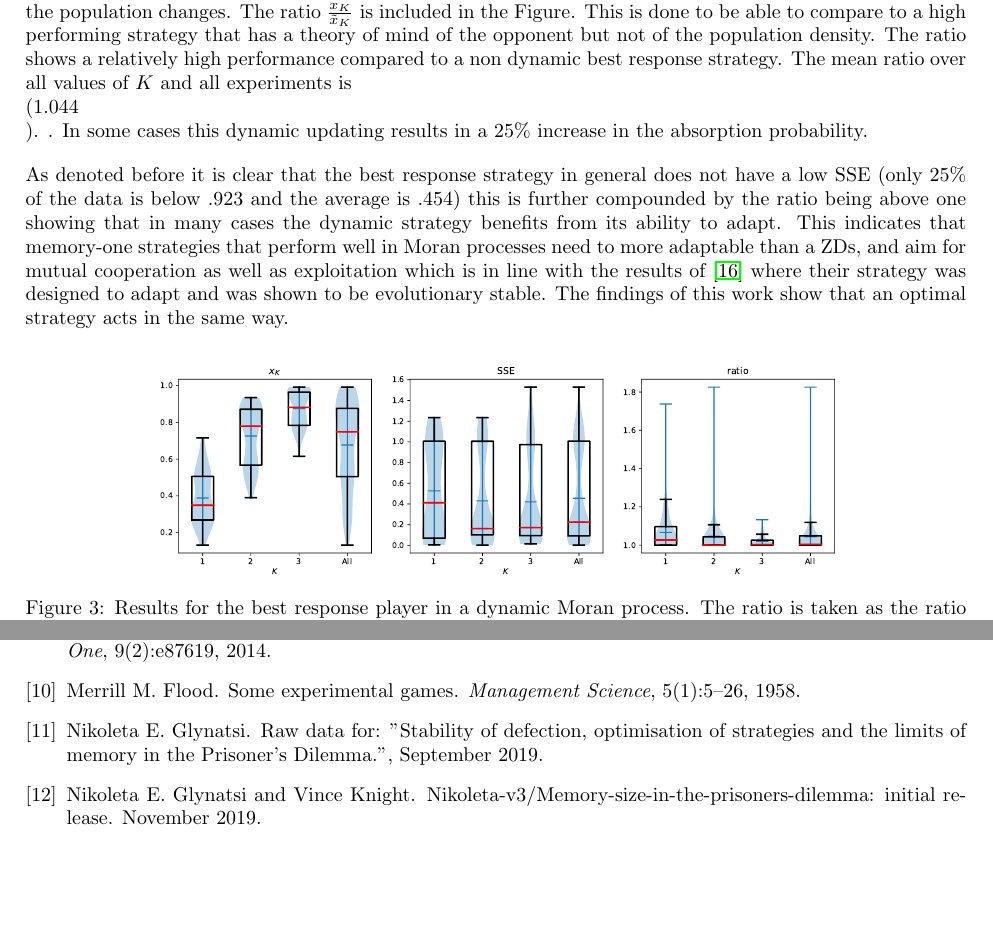
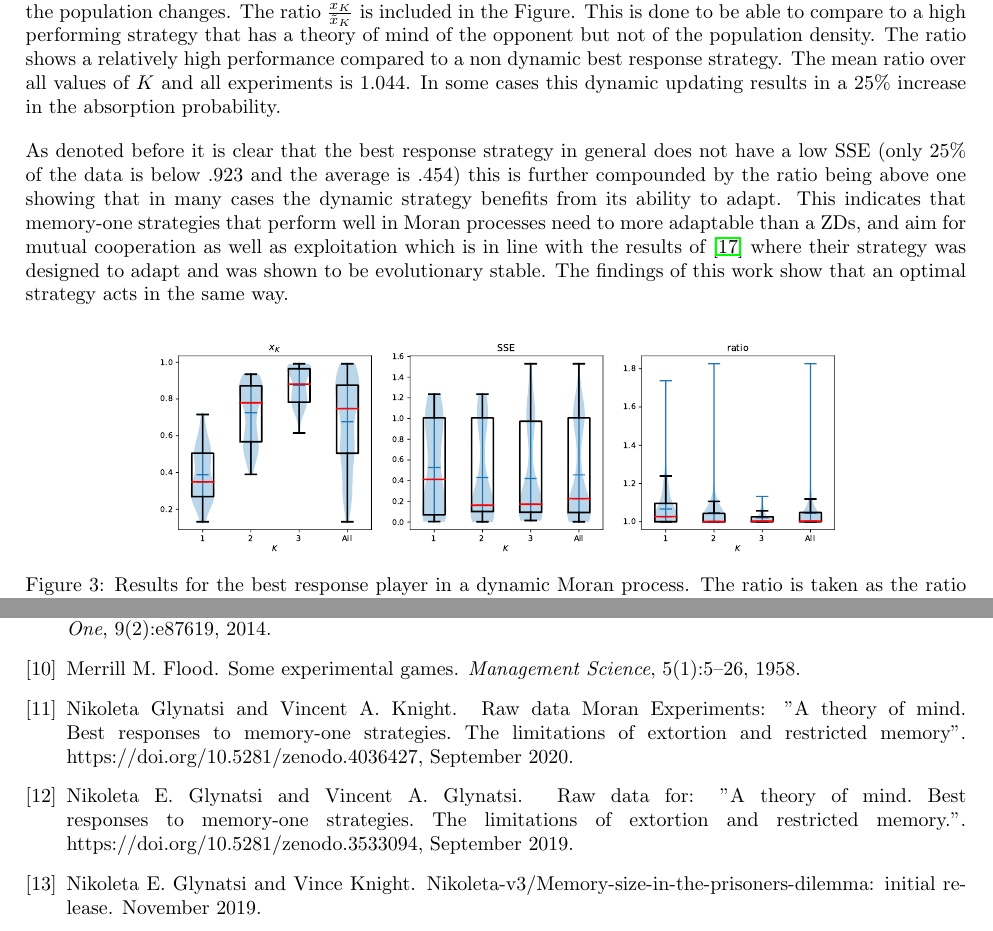
Before and after one commit to Nikoleta-v3/Memory-size-in-the-prisoners-dilemma, a LaTeX paper (main.tex, which reads bibliography.bib): two parts of pages 10 and 12 of 20, joined at a grey line, cut so that both start at the same text, the shorter picture padded with empty space. Compiled offline with pdfLaTeX.

Commit message:
Fix citations (#79)
* Add data citation

* include citations to data to the main.tex

```diff
--- a/bibliography.bib
+++ b/bibliography.bib
@@ -424,14 +424,17 @@ author = "Matsui, Akihiko",
 }
 %%%%%%%%%%%%%%%%%%%%%%%%%%%%%%%%DATA%%%%%%%%%%%%%%%%%%%%%%%%%%%%%%%%%%%%%%%%%%%%
 @misc{glynatsi2019,
-  author       = {Glynatsi, Nikoleta E.},
-  title        = {{Raw data for: "Stability of defection,
-                   optimisation of strategies and the limits of
-                   memory in the Prisoner's Dilemma."}},
+  author       = {Nikoleta E. Glynatsi and
+                  Vincent A. Glynatsi},
+  title        = {{Raw data for: "A theory of mind. Best responses to
+                   memory-one strategies. The limitations of
+                   extortion and restricted memory."}},
   month        = sep,
   year         = 2019,
-  doi          = {10.5281/zenodo.3402179},
-  url          = {https://doi.org/10.5281/zenodo.3402179}
+  publisher    = {Zenodo},
+  version      = {1.0.0},
+  doi          = {10.5281/zenodo.3533094},
+  howpublished          = {https://doi.org/10.5281/zenodo.3533094}
 }
 
 %%%%%%%%%%%%%%%%%%%%%%%%%%%%%%PRE PRINT%%%%%%%%%%%%%%%%%%%%%%%%%%%%%%%%%%%%%%%%%
@@ -635,3 +638,17 @@ author = "Matsui, Akihiko",
   year={1995},
   publisher={Sage Periodicals Press 2455 Teller Road, Thousand Oaks, CA 91320}
 }
+
+@misc{nikoleta_glynatsi_2020,
+  author       = {Nikoleta Glynatsi and
+                  Vincent A. Knight},
+  title        = {{Raw data Moran Experiments: "A theory of mind.
+                   Best responses to memory-one strategies. The
+                   limitations of extortion and restricted memory"}},
+  month        = sep,
+  year         = 2020,
+  publisher    = {Zenodo},
+  version      = {1.0.0},
+  doi          = {10.5281/zenodo.4036427},
+  howpublished          = {https://doi.org/10.5281/zenodo.4036427}
+}
--- a/main.tex
+++ b/main.tex
@@ -596,8 +596,8 @@ Figure. This is done to be able to compare to a high performing strategy that
 has a theory of mind of the opponent but not of the population density.
 The ratio shows a relatively high performance compared to a non
 dynamic best response strategy. The mean ratio over all values of \(K\) and all
-experiments is \\(1.044\\).
-. In some cases this dynamic updating results in a 25\% increase in the
+experiments is \(1.044\).
+In some cases this dynamic updating results in a 25\% increase in the
 absorption probability.
 
 As denoted before it is clear that the best response strategy in general does not have a
```
Also changed, not shown: main.pdf, bibliography.bib (2 more changed lines), main.tex (2 more changed lines).
